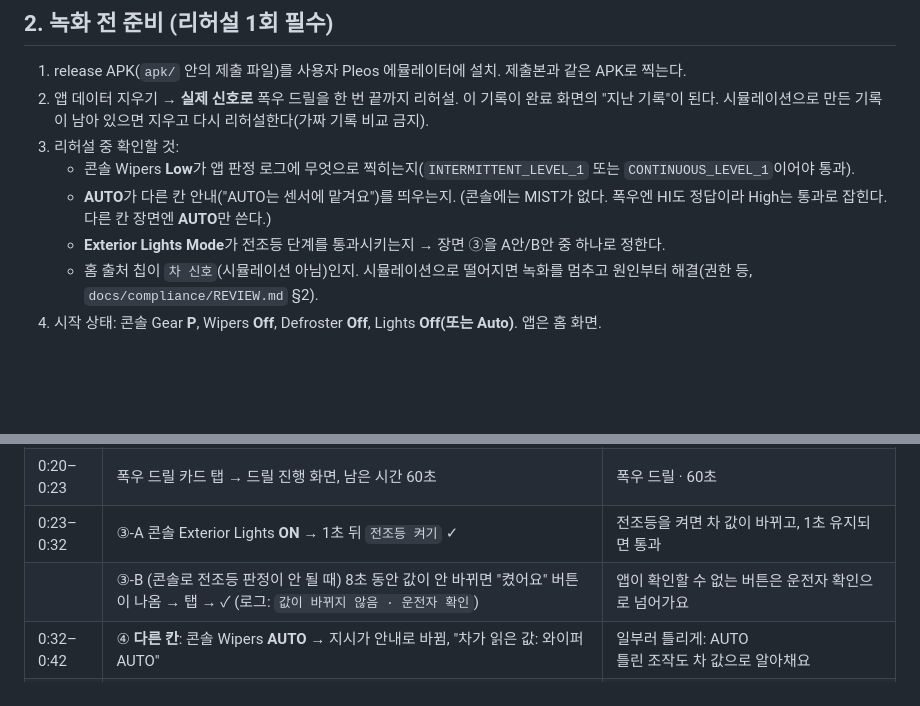
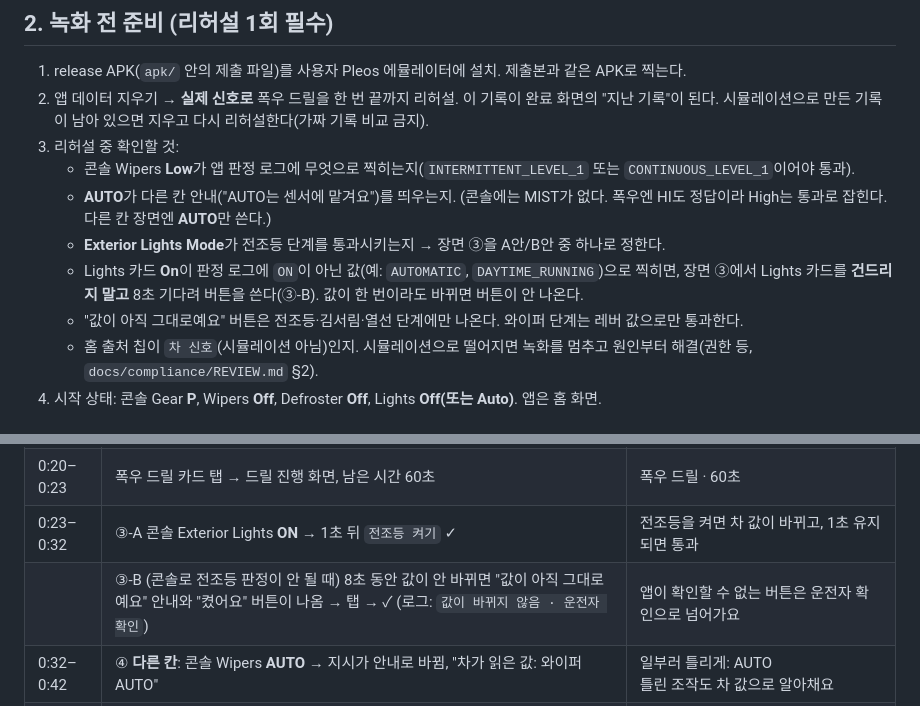
Before and after one commit to ProudOfHwajeong/chagil-pleos, a Markdown page: docs/DEMO_SCRIPT.md, 2 parts joined by grey strips. GitHub-like rendering; blank space fills up the shorter version.

```diff
--- a/docs/DEMO_SCRIPT.md
+++ b/docs/DEMO_SCRIPT.md
@@ -29,6 +29,8 @@
    - 콘솔 Wipers **Low**가 앱 판정 로그에 무엇으로 찍히는지(`INTERMITTENT_LEVEL_1` 또는 `CONTINUOUS_LEVEL_1`이어야 통과).
    - **AUTO**가 다른 칸 안내("AUTO는 센서에 맡겨요")를 띄우는지. (콘솔에는 MIST가 없다. 폭우엔 HI도 정답이라 High는 통과로 잡힌다. 다른 칸 장면엔 **AUTO**만 쓴다.)
    - **Exterior Lights Mode**가 전조등 단계를 통과시키는지 → 장면 ③을 A안/B안 중 하나로 정한다.
+   - Lights 카드 **On**이 판정 로그에 `ON`이 아닌 값(예: `AUTOMATIC`, `DAYTIME_RUNNING`)으로 찍히면, 장면 ③에서 Lights 카드를 **건드리지 말고** 8초 기다려 버튼을 쓴다(③-B). 값이 한 번이라도 바뀌면 버튼이 안 나온다.
+   - "값이 아직 그대로예요" 버튼은 전조등·김서림·열선 단계에만 나온다. 와이퍼 단계는 레버 값으로만 통과한다.
    - 홈 출처 칩이 `차 신호`(시뮬레이션 아님)인지. 시뮬레이션으로 떨어지면 녹화를 멈추고 원인부터 해결(권한 등, `docs/compliance/REVIEW.md` §2).
 4. 시작 상태: 콘솔 Gear **P**, Wipers **Off**, Defroster **Off**, Lights **Off(또는 Auto)**. 앱은 홈 화면.
 
@@ -41,7 +43,7 @@
 | 0:12–0:20 | ② 콘솔 Gear **D** → 앱이 "주행 중에는 쉬어요" 정지 화면. 다시 **P** → "이어서 할까요?"/홈 복귀 | 기어 D: 앱이 스스로 멈춰요<br>P로 두면 다시 열려요 |
 | 0:20–0:23 | 폭우 드릴 카드 탭 → 드릴 진행 화면, 남은 시간 60초 | 폭우 드릴 · 60초 |
 | 0:23–0:32 | ③-A 콘솔 Exterior Lights **ON** → 1초 뒤 `전조등 켜기` ✓ | 전조등을 켜면 차 값이 바뀌고, 1초 유지되면 통과 |
-|  | ③-B (콘솔로 전조등 판정이 안 될 때) 8초 동안 값이 안 바뀌면 "켰어요" 버튼이 나옴 → 탭 → ✓ (로그: `값이 바뀌지 않음 · 운전자 확인`) | 앱이 확인할 수 없는 버튼은 운전자 확인으로 넘어가요 |
+|  | ③-B (콘솔로 전조등 판정이 안 될 때) 8초 동안 값이 안 바뀌면 "값이 아직 그대로예요" 안내와 "켰어요" 버튼이 나옴 → 탭 → ✓ (로그: `값이 바뀌지 않음 · 운전자 확인`) | 앱이 확인할 수 없는 버튼은 운전자 확인으로 넘어가요 |
 | 0:32–0:42 | ④ **다른 칸**: 콘솔 Wipers **AUTO** → 지시가 안내로 바뀜, "차가 읽은 값: 와이퍼 AUTO" | 일부러 틀리게: AUTO<br>틀린 조작도 차 값으로 알아채요 |
 | 0:42–0:49 | ⑤ 콘솔 Wipers **Low** → 1초 뒤 `와이퍼 켜기` ✓ (리허설 때 로그의 원래 값을 적어 둔다: `CONTINUOUS_LEVEL_1` / `INTERMITTENT_LEVEL_1`) | 레버를 옮기면 통과 |
 | 0:49–0:56 | ⑥ 콘솔 Defroster(앞유리) **ON** → `앞유리 김서림 제거` ✓ | 공조 버튼도 차가 확인해요 |
```
Also changed, not shown: README.md (+1 -1 lines), docs/compliance/SUBMISSION_CHECKLIST.md (+6 -6 lines), docs/screenshots/04-drill-running.png, docs/screenshots/05-wrong-op-hint.png, docs/screenshots/06-self-check.png, docs/screenshots/09-cockpit-map.png, docs/screenshots/15-hint-day.png, docs/screenshots/17-no-change-check.png (added), 10 other files.
